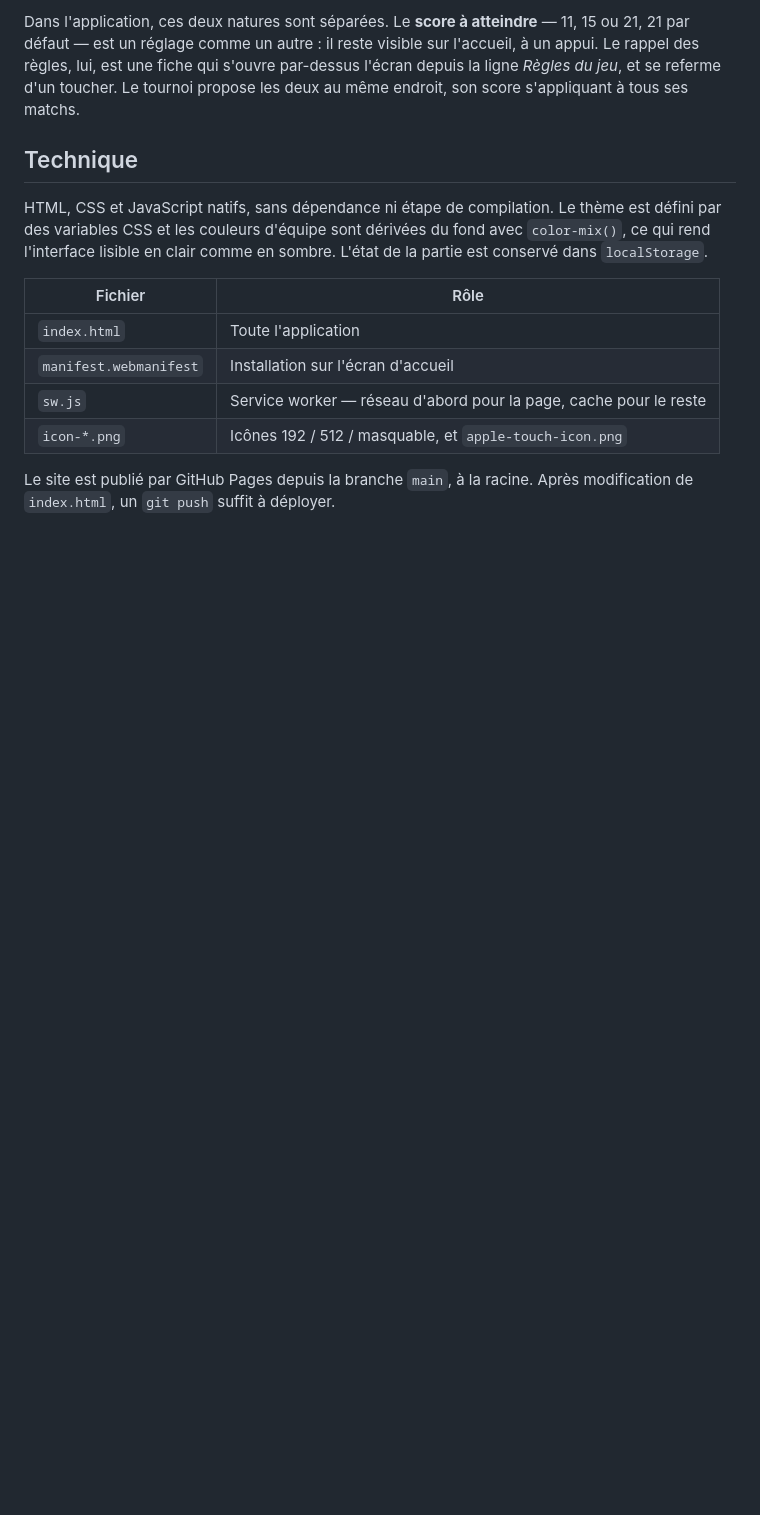
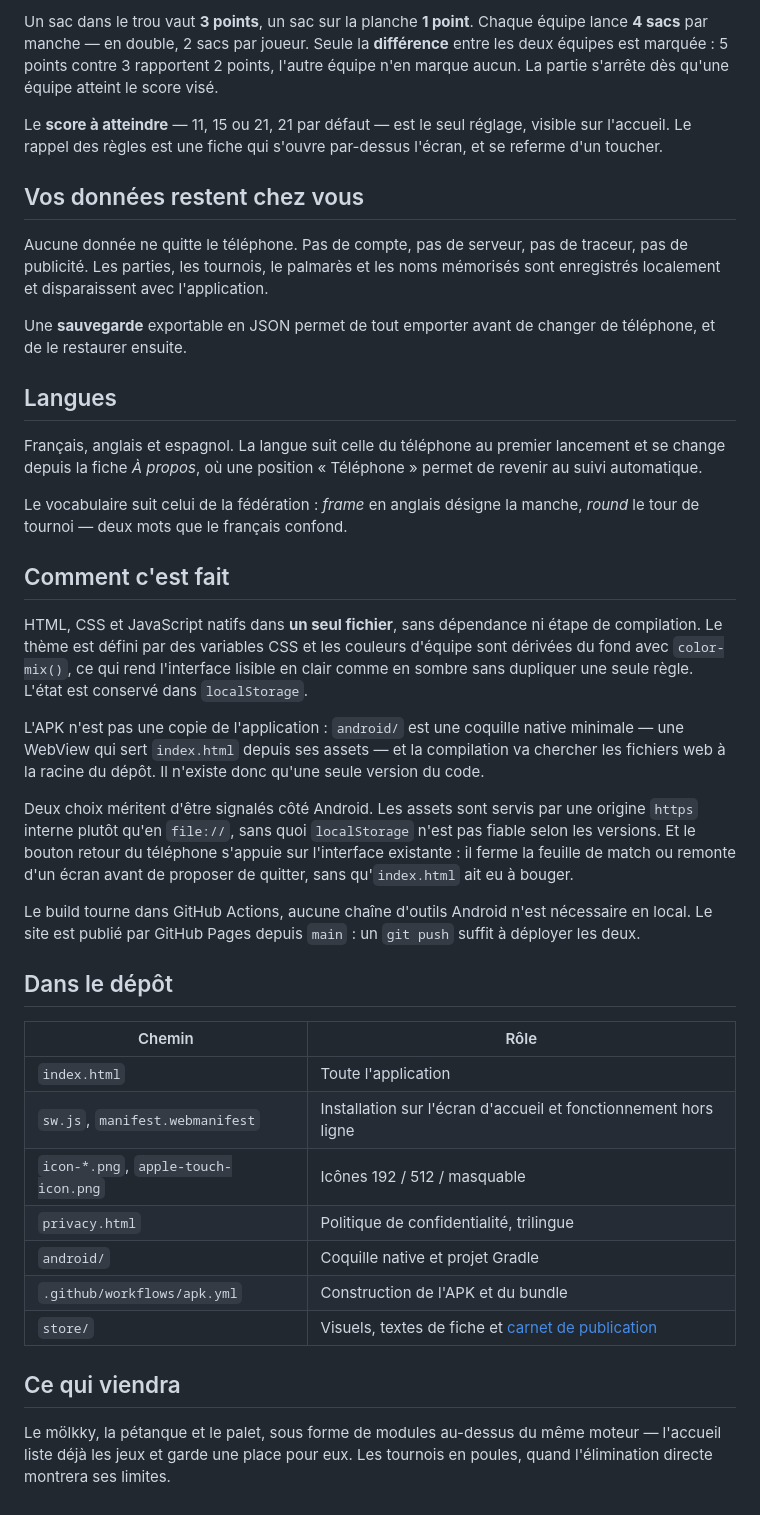
Before and after one commit to LilKuririn/Cornscore, a Markdown page: README.md, the part around one of its changes. Rendered like a GitHub page; blank space fills up the shorter version.

```diff
--- a/README.md
+++ b/README.md
@@ -172,22 +75,62 @@ dès qu'une équipe atteint le score visé.
 
-Dans l'application, ces deux natures sont séparées. Le **score à atteindre** — 11, 15 ou 21, 21 par
-défaut — est un réglage comme un autre : il reste visible sur l'accueil, à un appui. Le rappel des
-règles, lui, est une fiche qui s'ouvre par-dessus l'écran depuis la ligne *Règles du jeu*, et se
-referme d'un toucher. Le tournoi propose les deux au même endroit, son score s'appliquant à tous
-ses matchs.
+Un sac dans le trou vaut **3 points**, un sac sur la planche **1 point**. Chaque équipe lance
+**4 sacs** par manche — en double, 2 sacs par joueur. Seule la **différence** entre les deux équipes
+est marquée : 5 points contre 3 rapportent 2 points, l'autre équipe n'en marque aucun. La partie
+s'arrête dès qu'une équipe atteint le score visé.
 
-## Technique
+Le **score à atteindre** — 11, 15 ou 21, 21 par défaut — est le seul réglage, visible sur l'accueil.
+Le rappel des règles est une fiche qui s'ouvre par-dessus l'écran, et se referme d'un toucher.
 
-HTML, CSS et JavaScript natifs, sans dépendance ni étape de compilation. Le thème est défini par
-des variables CSS et les couleurs d'équipe sont dérivées du fond avec `color-mix()`, ce qui rend
-l'interface lisible en clair comme en sombre. L'état de la partie est conservé dans `localStorage`.
+## Vos données restent chez vous
 
-| Fichier | Rôle |
+Aucune donnée ne quitte le téléphone. Pas de compte, pas de serveur, pas de traceur, pas de
+publicité. Les parties, les tournois, le palmarès et les noms mémorisés sont enregistrés localement
+et disparaissent avec l'application.
+
+Une **sauvegarde** exportable en JSON permet de tout emporter avant de changer de téléphone, et de
+le restaurer ensuite.
+
+## Langues
+
+Français, anglais et espagnol. La langue suit celle du téléphone au premier lancement et se change
+depuis la fiche *À propos*, où une position « Téléphone » permet de revenir au suivi automatique.
+
+Le vocabulaire suit celui de la fédération : *frame* en anglais désigne la manche, *round* le tour
+de tournoi — deux mots que le français confond.
+
+## Comment c'est fait
+
+HTML, CSS et JavaScript natifs dans **un seul fichier**, sans dépendance ni étape de compilation.
+Le thème est défini par des variables CSS et les couleurs d'équipe sont dérivées du fond avec
+`color-mix()`, ce qui rend l'interface lisible en clair comme en sombre sans dupliquer une seule
+règle. L'état est conservé dans `localStorage`.
+
+L'APK n'est pas une copie de l'application : `android/` est une coquille native minimale — une
+WebView qui sert `index.html` depuis ses assets — et la compilation va chercher les fichiers web à
+la racine du dépôt. Il n'existe donc qu'une seule version du code.
+
+Deux choix méritent d'être signalés côté Android. Les assets sont servis par une origine `https`
+interne plutôt qu'en `file://`, sans quoi `localStorage` n'est pas fiable selon les versions. Et le
+bouton retour du téléphone s'appuie sur l'interface existante : il ferme la feuille de match ou
+remonte d'un écran avant de proposer de quitter, sans qu'`index.html` ait eu à bouger.
+
+Le build tourne dans GitHub Actions, aucune chaîne d'outils Android n'est nécessaire en local. Le
+site est publié par GitHub Pages depuis `main` : un `git push` suffit à déployer les deux.
+
+## Dans le dépôt
+
+| Chemin | Rôle |
 | --- | --- |
 | `index.html` | Toute l'application |
-| `manifest.webmanifest` | Installation sur l'écran d'accueil |
-| `sw.js` | Service worker — réseau d'abord pour la page, cache pour le reste |
-| `icon-*.png` | Icônes 192 / 512 / masquable, et `apple-touch-icon.png` |
+| `sw.js`, `manifest.webmanifest` | Installation sur l'écran d'accueil et fonctionnement hors ligne |
+| `icon-*.png`, `apple-touch-icon.png` | Icônes 192 / 512 / masquable |
+| `privacy.html` | Politique de confidentialité, trilingue |
+| `android/` | Coquille native et projet Gradle |
+| `.github/workflows/apk.yml` | Construction de l'APK et du bundle |
+| `store/` | Visuels, textes de fiche et [carnet de publication](store/publication.md) |
 
-Le site est publié par GitHub Pages depuis la branche `main`, à la racine. Après modification de
-`index.html`, un `git push` suffit à déployer.
+## Ce qui viendra
+
+Le mölkky, la pétanque et le palet, sous forme de modules au-dessus du même moteur — l'accueil liste
+déjà les jeux et garde une place pour eux. Les tournois en poules, quand l'élimination directe
+montrera ses limites.
```
Also changed, not shown: other parts of README.md (+51 -148 lines), store/publication.md (added, +99 -0 lines).
